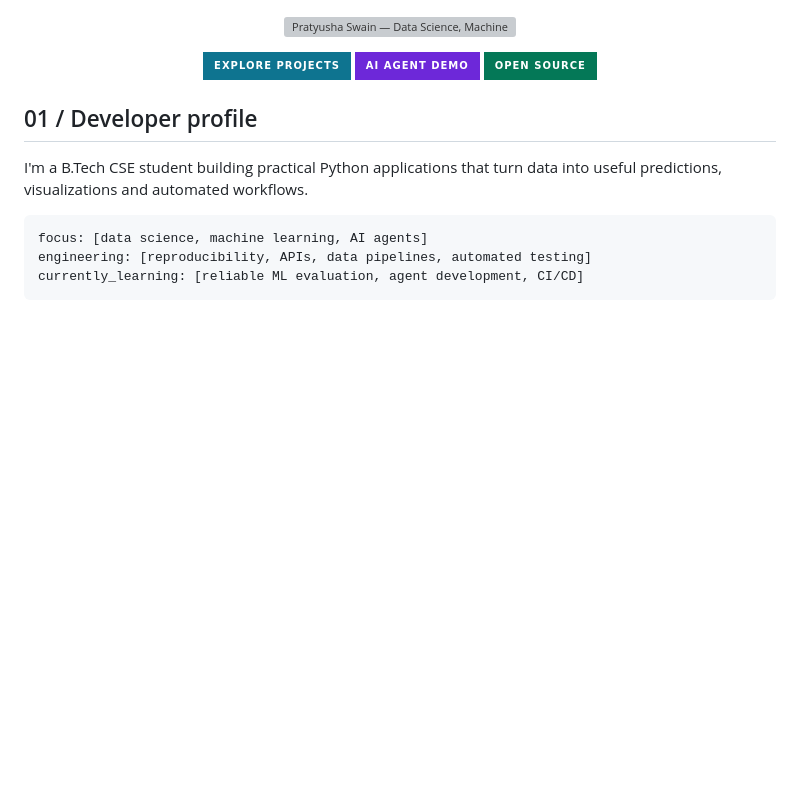
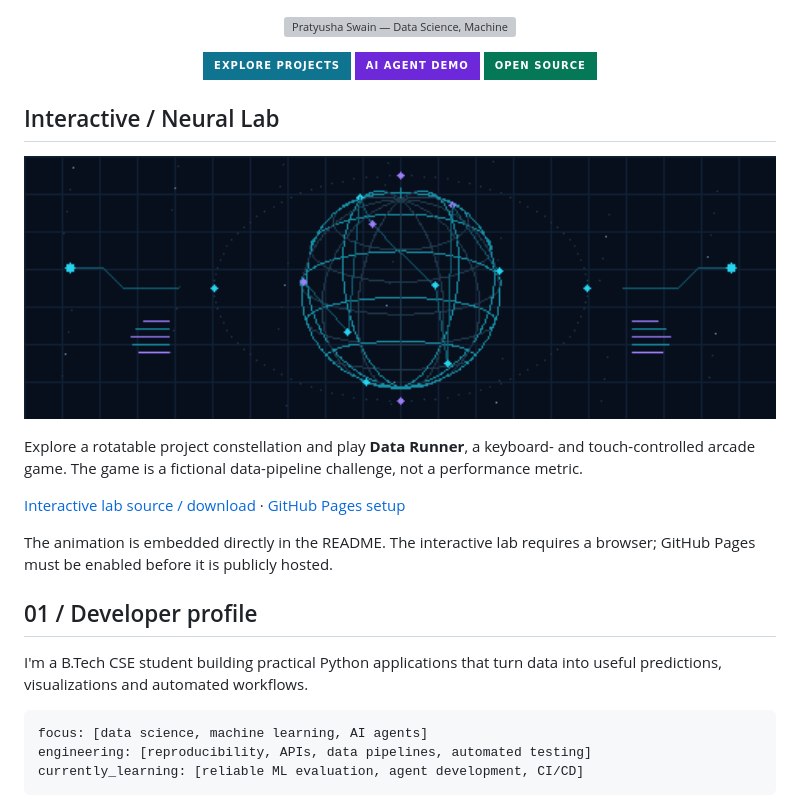
Before and after one commit to pratuyshswain/pratuyshswain, a Markdown page: README.md, the part around the change. Drawn GitHub-style; pictures changed too: assets/neural-orbit.gif (added); badges without logos; blank space fills up the shorter version; grey boxes are pictures that could not be loaded.

Commit message:
Add animated neural orbit and interactive portfolio lab (#3)

```diff
--- a/README.md
+++ b/README.md
@@ -7,6 +7,16 @@
   <a href="https://youtu.be/omGgEe95jlw"><img alt="AI agent demo" src="https://img.shields.io/badge/AI_AGENT_DEMO-6d28d9?style=for-the-badge&amp;logo=youtube&amp;logoColor=white"/></a>
   <a href="https://github.com/udayraj1238/cv-benchkit/pull/89"><img alt="Upstream contribution" src="https://img.shields.io/badge/OPEN_SOURCE-047857?style=for-the-badge&amp;logo=git&amp;logoColor=white"/></a>
 </p>
+
+## Interactive / Neural Lab
+
+<p align="center"><img src="assets/neural-orbit.gif" width="100%" alt="Animated rotating neural network, an original decorative 3D-style visualization"/></p>
+
+Explore a rotatable project constellation and play **Data Runner**, a keyboard- and touch-controlled arcade game. The game is a fictional data-pipeline challenge, not a performance metric.
+
+[Interactive lab source / download](docs/index.html) · [GitHub Pages setup](docs/SETUP.md)
+
+The animation is embedded directly in the README. The interactive lab requires a browser; GitHub Pages must be enabled before it is publicly hosted.
 
 ## 01 / Developer profile
 
```
Also changed, not shown: docs/SETUP.md (added, +5 -0 lines), 1 other file.
